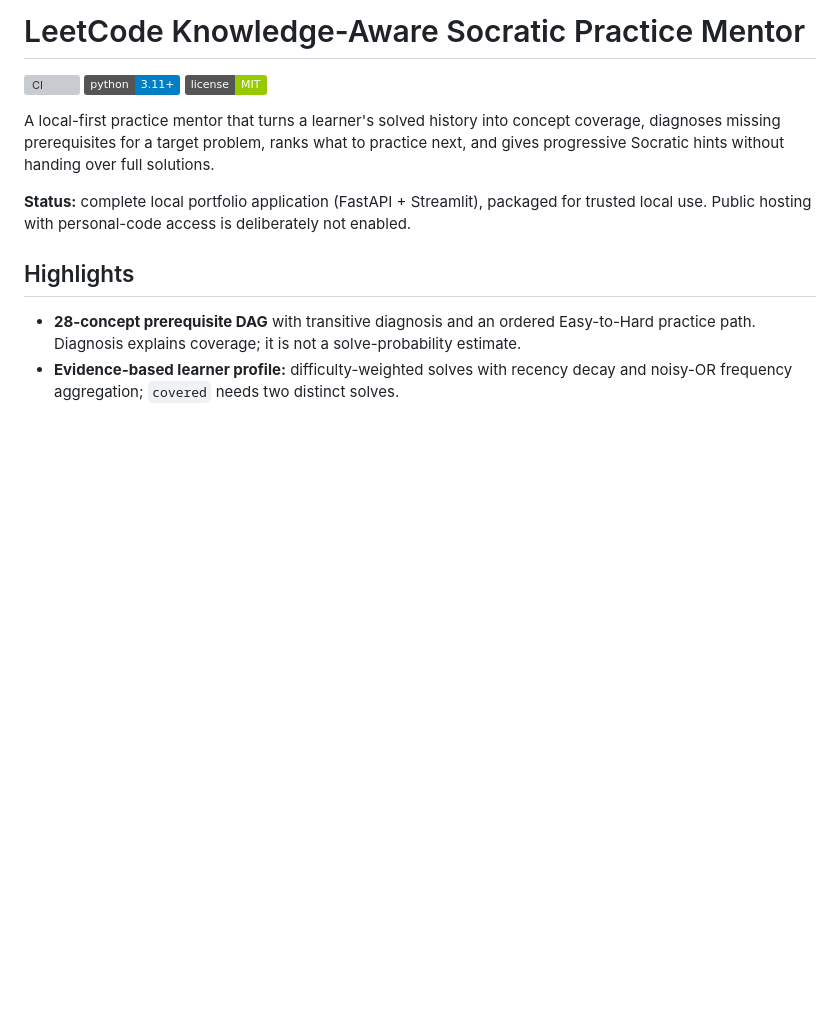
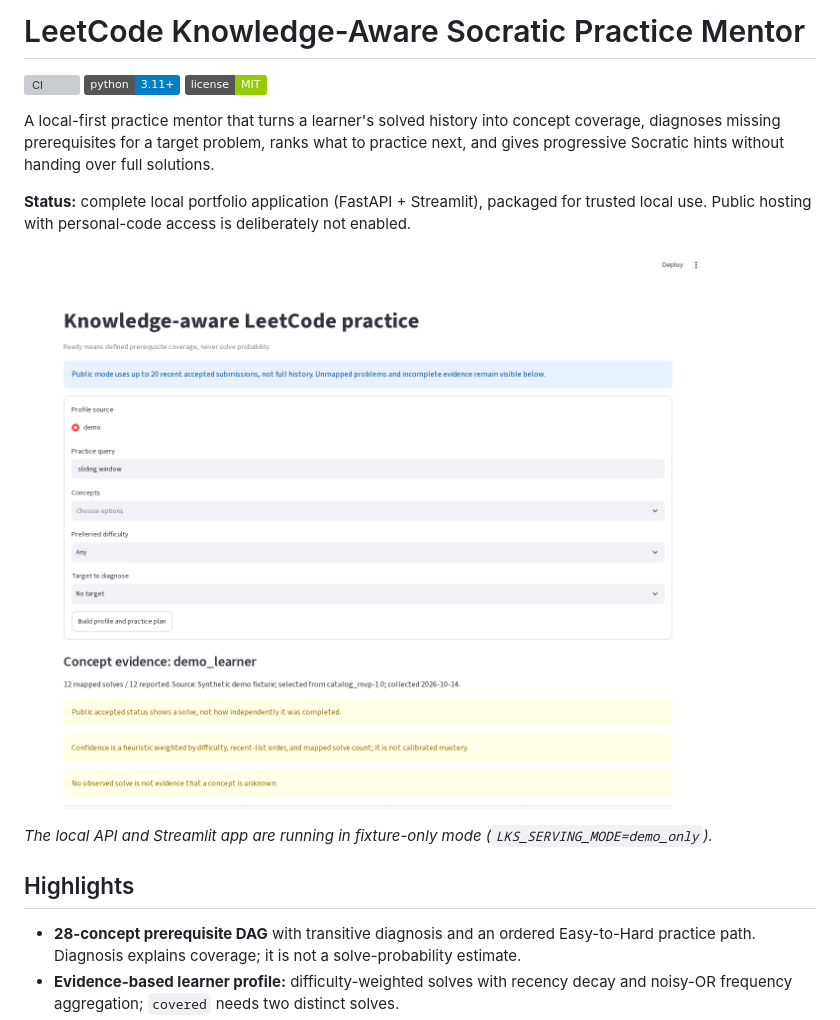
Before and after one commit to sachin2967/leetcode-knowledge-system, a Markdown page: README.md, the part around the change. GitHub-like rendering; pictures changed too: docs/images/fixture-practice-demo.png (added); badges without logos; blank space fills up the shorter version; grey boxes are pictures that could not be loaded.

Commit message:
Show the fixture-only LeetCode practice demo

```diff
--- a/README.md
+++ b/README.md
@@ -10,6 +10,10 @@ next, and gives progressive Socratic hints without handing over full solutions.
 
 **Status:** complete local portfolio application (FastAPI + Streamlit), packaged for
 trusted local use. Public hosting with personal-code access is deliberately not enabled.
+
+![Local practice plan displayed using the synthetic demo learner fixture](docs/images/fixture-practice-demo.png)
+
+*The local API and Streamlit app are running in fixture-only mode (`LKS_SERVING_MODE=demo_only`).*
 
 ## Highlights
 
```
